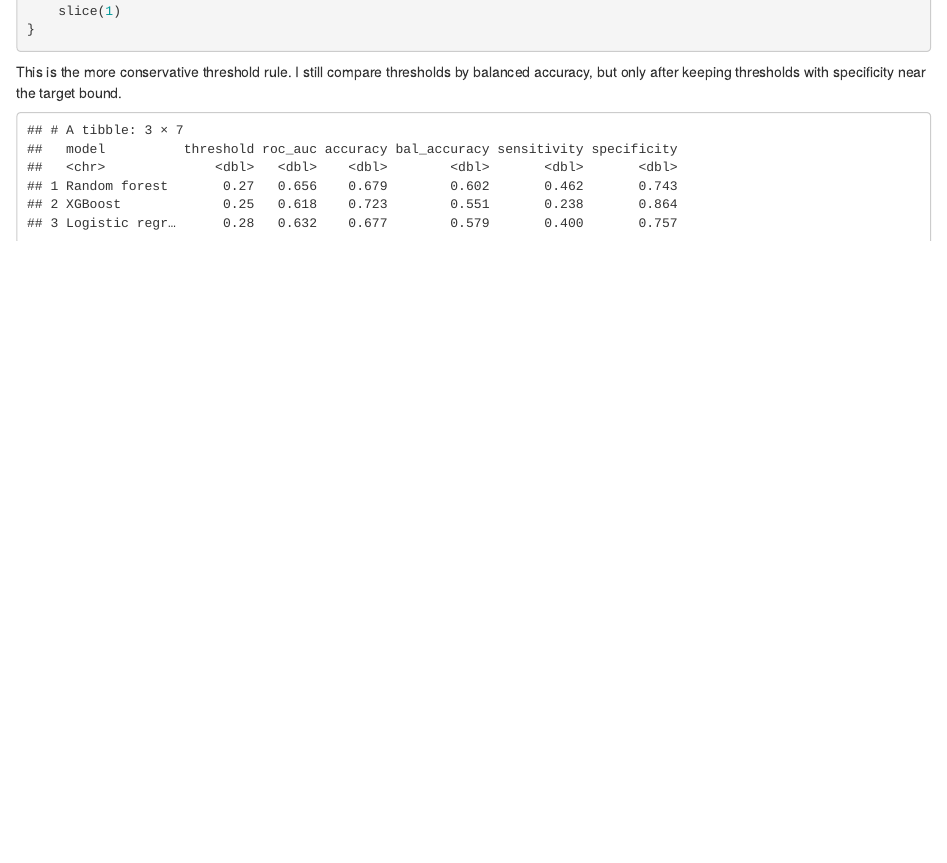
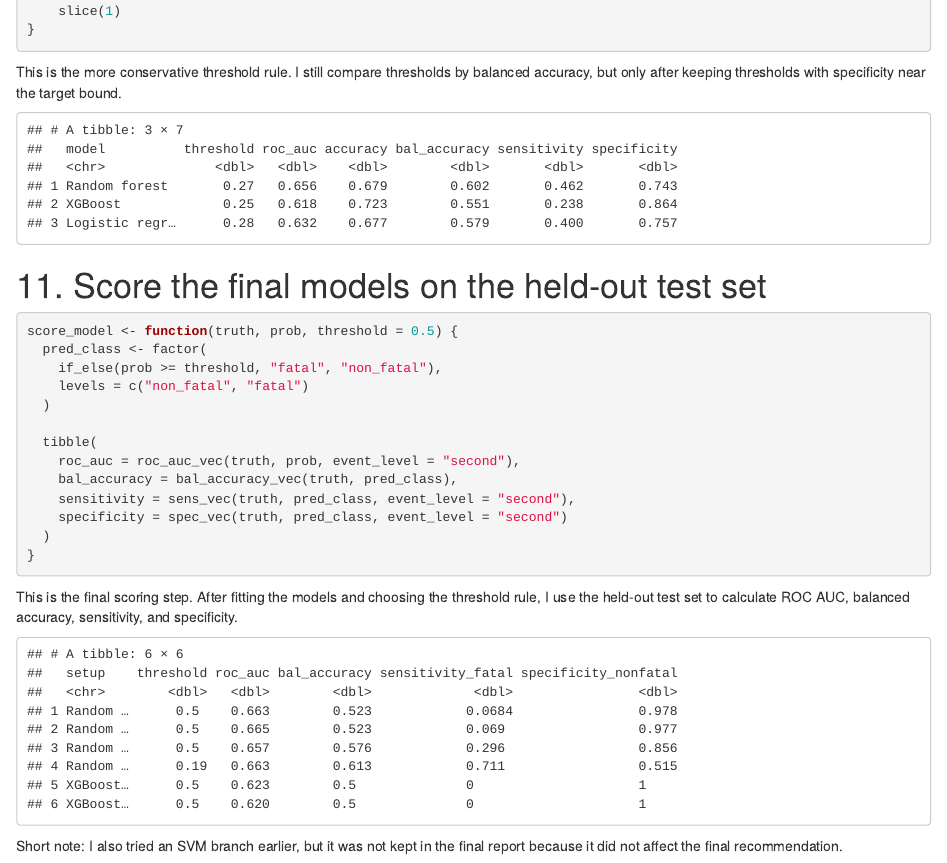
Before and after one commit to JiahaoZhang2001/macss30100_Gun_violence, an R Markdown document (Final Episode/presentation_code_walkthrough.Rmd): the page in a window 1100 px wide, from 5320 px down. Rendered offline with R 4.5, knitr and Pandoc, with nearby package versions; some code elsewhere in the file could not run offline; column names are cleaned by a stand-in for the janitor package.

Commit message:
add the final scoring step to the walkthrough

````diff
--- a/Final Episode/presentation_code_walkthrough.Rmd
+++ b/Final Episode/presentation_code_walkthrough.Rmd
@@ -294,3 +294,31 @@ This is the more conservative threshold rule. I still compare thresholds by bala
 ```{r threshold-output, echo=FALSE}
 readr::read_csv("results/threshold_results_specificity_constrained.csv", show_col_types = FALSE)
 ```
+
+# 11. Score the final models on the held-out test set
+
+```{r final-scoring, echo=TRUE, eval=FALSE}
+score_model <- function(truth, prob, threshold = 0.5) {
+  pred_class <- factor(
+    if_else(prob >= threshold, "fatal", "non_fatal"),
+    levels = c("non_fatal", "fatal")
+  )
+
+  tibble(
+    roc_auc = roc_auc_vec(truth, prob, event_level = "second"),
+    bal_accuracy = bal_accuracy_vec(truth, pred_class),
+    sensitivity = sens_vec(truth, pred_class, event_level = "second"),
+    specificity = spec_vec(truth, pred_class, event_level = "second")
+  )
+}
+```
+
+This is the final scoring step. After fitting the models and choosing the threshold rule, I use the held-out test set to calculate ROC AUC, balanced accuracy, sensitivity, and specificity.
+
+```{r final-results-preview, echo=FALSE}
+readr::read_csv("results/model_results_imbalance_strategies.csv", show_col_types = FALSE) |>
+  select(setup, threshold, roc_auc, bal_accuracy, sensitivity_fatal, specificity_nonfatal) |>
+  slice_head(n = 6)
+```
+
+Short note: I also tried an SVM branch earlier, but it was not kept in the final report because it did not affect the final recommendation.
````
